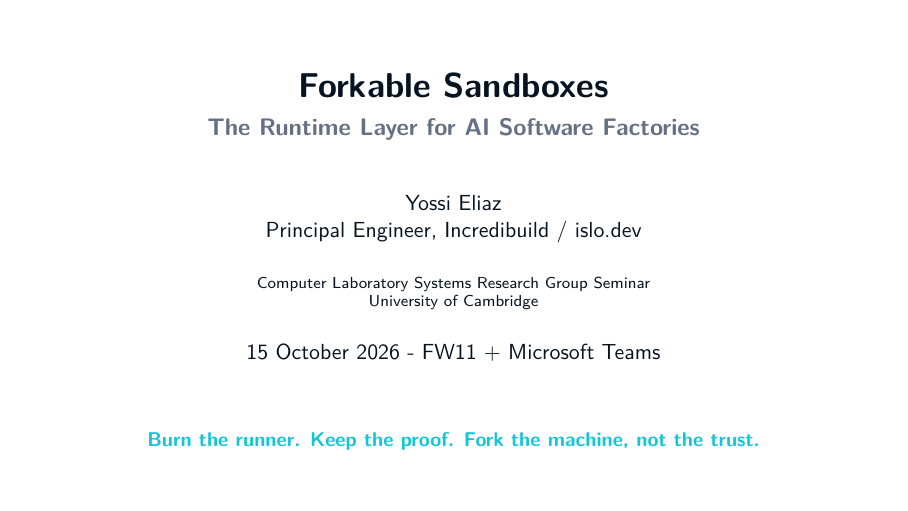
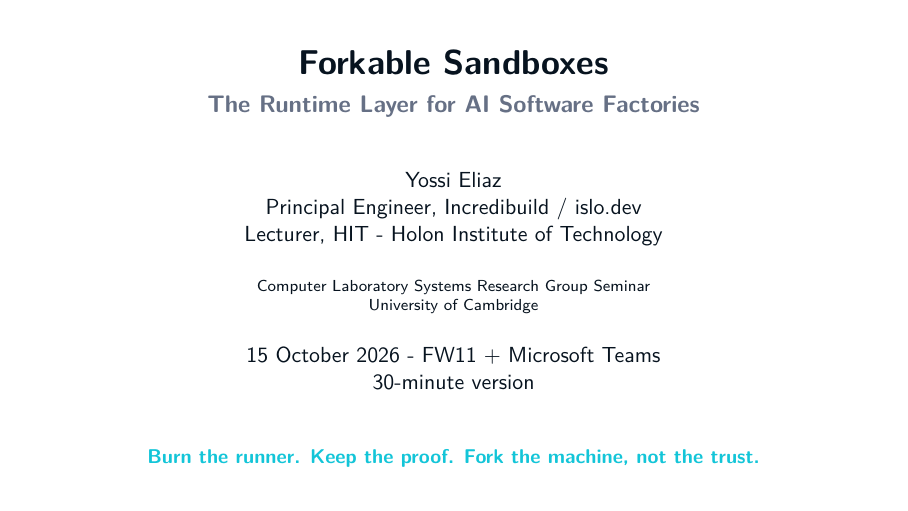
Before and after one commit to zozo123/cam-talk-london-26, LaTeX slides (talk.tex): page 1 of 19. Compiled offline with pdfLaTeX.

Commit message:
Add HIT affiliation and mark 30-minute Cambridge deck

```diff
--- a/talk.tex
+++ b/talk.tex
@@ -29,7 +29,7 @@
 \setbeamercolor{block body}{fg=DeepNavy,bg=SoftGray!40}
 \setbeamertemplate{navigation symbols}{}
 \setbeamertemplate{footline}{%
-  \leavevmode\hbox{\begin{beamercolorbox}[wd=.75\paperwidth,ht=2.4ex,dp=1.2ex,leftskip=1.5em]{author in head/foot}\scriptsize Forkable Sandboxes - Cambridge SRG - Yossi Eliaz\end{beamercolorbox}%
+  \leavevmode\hbox{\begin{beamercolorbox}[wd=.75\paperwidth,ht=2.4ex,dp=1.2ex,leftskip=1.5em]{author in head/foot}\scriptsize Forkable Sandboxes - Cambridge SRG - Yossi Eliaz - Incredibuild / islo.dev + HIT\end{beamercolorbox}%
   \begin{beamercolorbox}[wd=.25\paperwidth,ht=2.4ex,dp=1.2ex,rightskip=1.5em plus1fil]{date in head/foot}\hfill\scriptsize\insertframenumber/\inserttotalframenumber\end{beamercolorbox}}
 }
 \setbeamertemplate{itemize item}{\color{SignalCyan}$\blacktriangleright$}
@@ -47,9 +47,9 @@
 
 \title{Forkable Sandboxes}
 \subtitle{The Runtime Layer for AI Software Factories}
-\author{Yossi Eliaz\\Principal Engineer, Incredibuild / islo.dev}
+\author{Yossi Eliaz\\Principal Engineer, Incredibuild / islo.dev\\Lecturer, HIT - Holon Institute of Technology}
 \institute{Computer Laboratory Systems Research Group Seminar\\University of Cambridge}
-\date{15 October 2026 - FW11 + Microsoft Teams}
+\date{15 October 2026 - FW11 + Microsoft Teams\\30-minute version}
 
 \begin{document}
 \input{slides/00-opening.tex}
```
